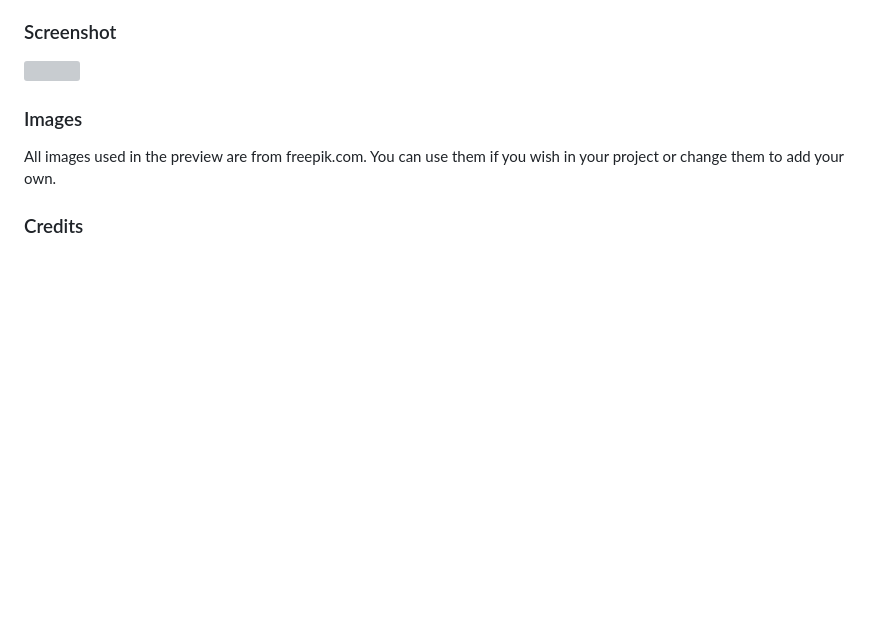
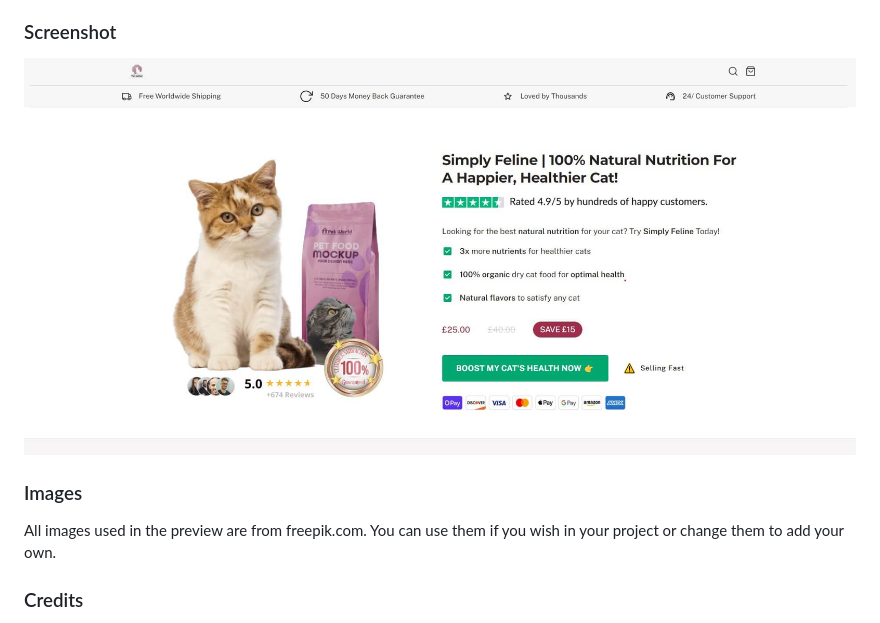
Before and after one commit to AnnieCat73/simply-feline, a Markdown page: README.md, the part around the change. Rendered like a GitHub page; pictures changed too: web/images/github-screenshot.jpg (added); blank space fills up the shorter version; grey boxes are pictures that could not be loaded.

Commit message:
Github screenshot

```diff
--- a/README.md
+++ b/README.md
@@ -12,7 +12,7 @@ Free to use in your projects.
 - index.html holds the entire content
 
 ### Screenshot
-![](./web/images/github-screenshot.png)
+![](./web/images/github-screenshot.jpg)
 
 ### Images
 All images used in the preview are from freepik.com. You can use them if you wish in your project or change them to add your own.
```
